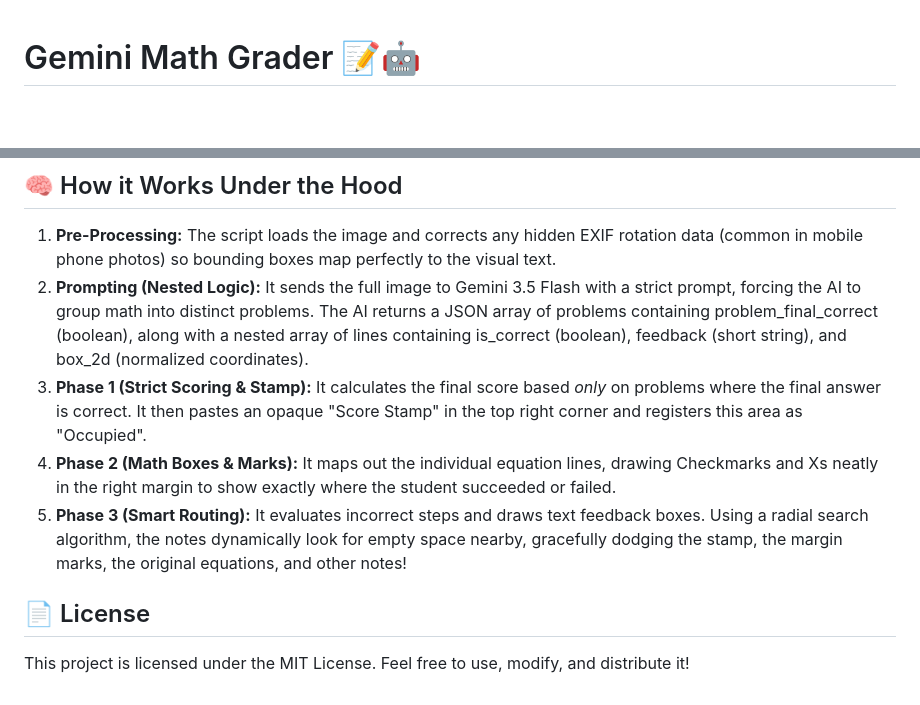
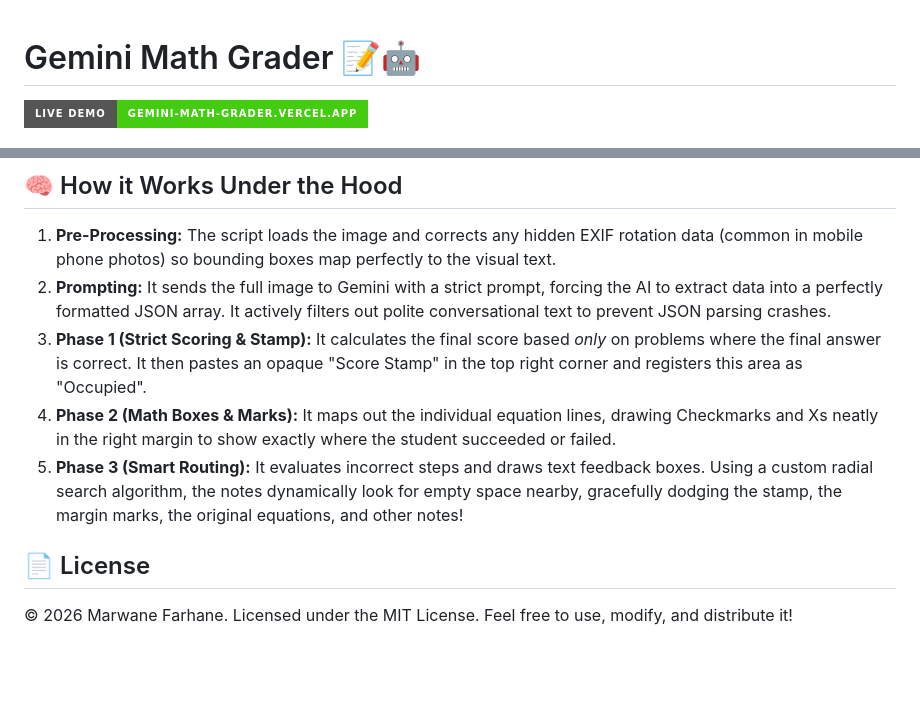
Before and after one commit to MarwaneF98/gemini-math-grader, a Markdown page: README.md, 2 parts joined by grey strips. GitHub-like rendering; badges without logos; blank space fills up the shorter version.

```diff
--- a/README.md
+++ b/README.md
@@ -1,3 +1,5 @@
 # Gemini Math Grader 📝🤖
 
+[![Live Demo](https://img.shields.io/badge/Live%20Demo-gemini--math--grader.vercel.app-success?style=for-the-badge)](https://gemini-math-grader.vercel.app/)
+
 ![Python Version](https://img.shields.io/badge/Python-3.7+-blue?logo=python&logoColor=white)
@@ -66,8 +70,8 @@ python grader.py -i input_homework.jpg -o graded_homework.jpg
 ## 🧠 How it Works Under the Hood
  1. **Pre-Processing:** The script loads the image and corrects any hidden EXIF rotation data (common in mobile phone photos) so bounding boxes map perfectly to the visual text.
- 2. **Prompting (Nested Logic):** It sends the full image to Gemini 3.5 Flash with a strict prompt, forcing the AI to group math into distinct problems. The AI returns a JSON array of problems containing problem_final_correct (boolean), along with a nested array of lines containing is_correct (boolean), feedback (short string), and box_2d (normalized coordinates).
+ 2. **Prompting:** It sends the full image to Gemini with a strict prompt, forcing the AI to extract data into a perfectly formatted JSON array. It actively filters out polite conversational text to prevent JSON parsing crashes.
  3. **Phase 1 (Strict Scoring & Stamp):** It calculates the final score based *only* on problems where the final answer is correct. It then pastes an opaque "Score Stamp" in the top right corner and registers this area as "Occupied".
  4. **Phase 2 (Math Boxes & Marks):** It maps out the individual equation lines, drawing Checkmarks and Xs neatly in the right margin to show exactly where the student succeeded or failed.
- 5. **Phase 3 (Smart Routing):** It evaluates incorrect steps and draws text feedback boxes. Using a radial search algorithm, the notes dynamically look for empty space nearby, gracefully dodging the stamp, the margin marks, the original equations, and other notes!
+ 5. **Phase 3 (Smart Routing):** It evaluates incorrect steps and draws text feedback boxes. Using a custom radial search algorithm, the notes dynamically look for empty space nearby, gracefully dodging the stamp, the margin marks, the original equations, and other notes!
 ## 📄 License
-This project is licensed under the MIT License. Feel free to use, modify, and distribute it!
+© 2026 Marwane Farhane. Licensed under the MIT License. Feel free to use, modify, and distribute it!
```
Also changed, not shown: other parts of README.md (+36 -34 lines).
